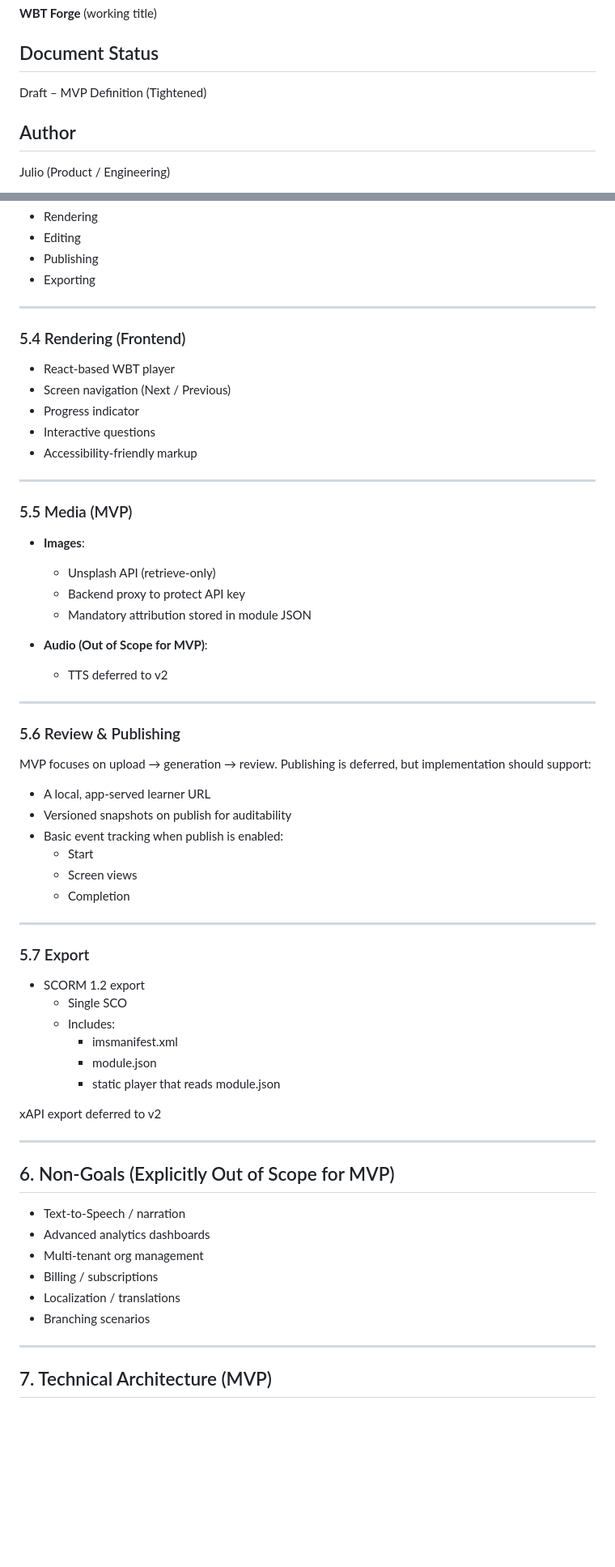
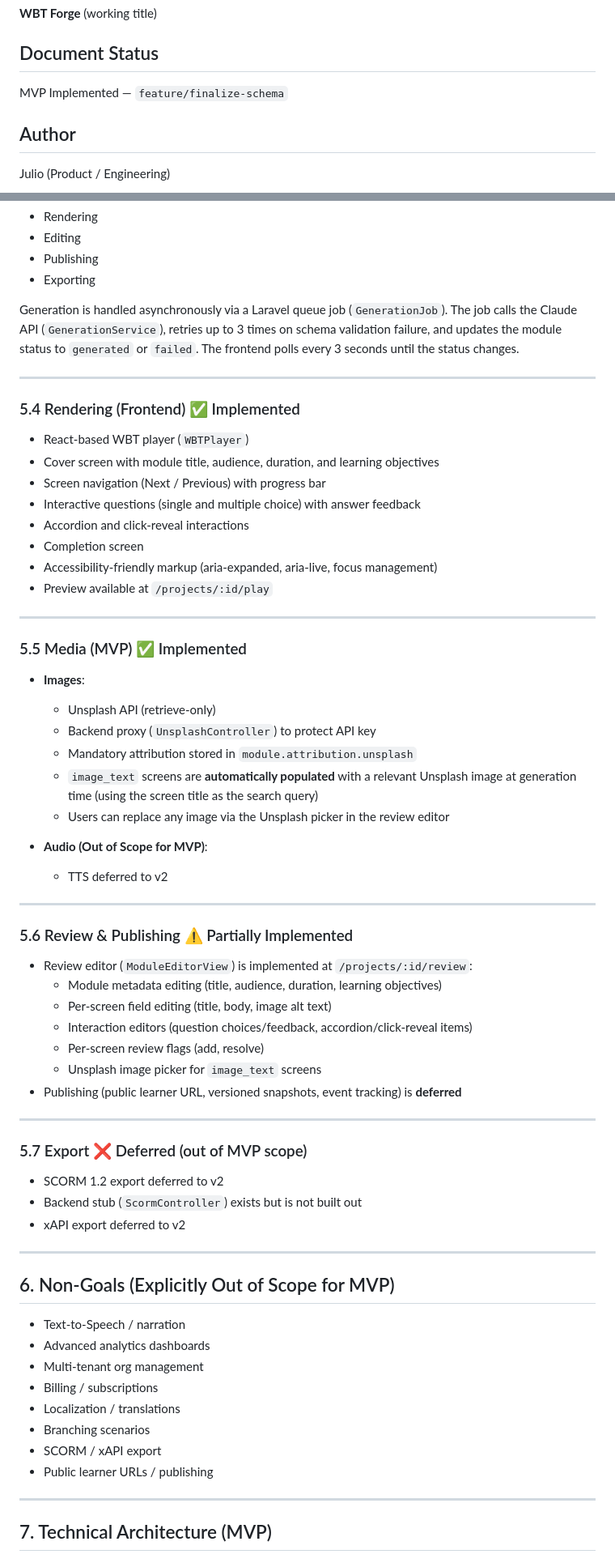
Before and after one commit to stingybaku/wbt, a Markdown page: product_requirements_document_prd_ai_assisted_web_based_training_generator.md, 2 parts joined by grey strips. Shown at 81% size. GitHub-like rendering; blank space fills up the shorter version.

```diff
--- a/product_requirements_document_prd_ai_assisted_web_based_training_generator.md
+++ b/product_requirements_document_prd_ai_assisted_web_based_training_generator.md
@@ -4,7 +4,7 @@
 **WBT Forge** (working title)
 
 ## Document Status
-Draft – MVP Definition (Tightened)
+MVP Implemented — `feature/finalize-schema`
 
 ## Author
 Julio (Product / Engineering)
@@ -121,52 +125,54 @@ The JSON is the **single source of truth** for:
 - Publishing
 - Exporting
 
----
-
-### 5.4 Rendering (Frontend)
-
-- React-based WBT player
-- Screen navigation (Next / Previous)
-- Progress indicator
-- Interactive questions
-- Accessibility-friendly markup
+Generation is handled asynchronously via a Laravel queue job (`GenerationJob`). The job calls the Claude API (`GenerationService`), retries up to 3 times on schema validation failure, and updates the module status to `generated` or `failed`. The frontend polls every 3 seconds until the status changes.
 
 ---
 
-### 5.5 Media (MVP)
+### 5.4 Rendering (Frontend) ✅ Implemented
+
+- React-based WBT player (`WBTPlayer`)
+- Cover screen with module title, audience, duration, and learning objectives
+- Screen navigation (Next / Previous) with progress bar
+- Interactive questions (single and multiple choice) with answer feedback
+- Accordion and click-reveal interactions
+- Completion screen
+- Accessibility-friendly markup (aria-expanded, aria-live, focus management)
+- Preview available at `/projects/:id/play`
+
+---
+
+### 5.5 Media (MVP) ✅ Implemented
 
 - **Images**:
   - Unsplash API (retrieve-only)
-  - Backend proxy to protect API key
-  - Mandatory attribution stored in module JSON
+  - Backend proxy (`UnsplashController`) to protect API key
+  - Mandatory attribution stored in `module.attribution.unsplash`
+  - `image_text` screens are **automatically populated** with a relevant Unsplash image at generation time (using the screen title as the search query)
+  - Users can replace any image via the Unsplash picker in the review editor
 
 - **Audio (Out of Scope for MVP)**:
   - TTS deferred to v2
 
 ---
 
-### 5.6 Review & Publishing
+### 5.6 Review & Publishing ⚠️ Partially Implemented
 
-MVP focuses on upload → generation → review. Publishing is deferred, but implementation should support:
-- A local, app-served learner URL
-- Versioned snapshots on publish for auditability
-- Basic event tracking when publish is enabled:
-  - Start
-  - Screen views
-  - Completion
+- Review editor (`ModuleEditorView`) is implemented at `/projects/:id/review`:
+  - Module metadata editing (title, audience, duration, learning objectives)
+  - Per-screen field editing (title, body, image alt text)
+  - Interaction editors (question choices/feedback, accordion/click-reveal items)
+  - Per-screen review flags (add, resolve)
+  - Unsplash image picker for `image_text` screens
+- Publishing (public learner URL, versioned snapshots, event tracking) is **deferred**
 
 ---
 
-### 5.7 Export
+### 5.7 Export ❌ Deferred (out of MVP scope)
 
-- SCORM 1.2 export
-  - Single SCO
-  - Includes:
-    - imsmanifest.xml
-    - module.json
-    - static player that reads module.json
-
-xAPI export deferred to v2
+- SCORM 1.2 export deferred to v2
+- Backend stub (`ScormController`) exists but is not built out
+- xAPI export deferred to v2
 
 ---
 
@@ -178,6 +184,8 @@ xAPI export deferred to v2
 - Billing / subscriptions
 - Localization / translations
 - Branching scenarios
+- SCORM / xAPI export
+- Public learner URLs / publishing
 
 ---
 
```
Also changed, not shown: other parts of product_requirements_document_prd_ai_assisted_web_based_training_generator.md (+114 -76 lines).
